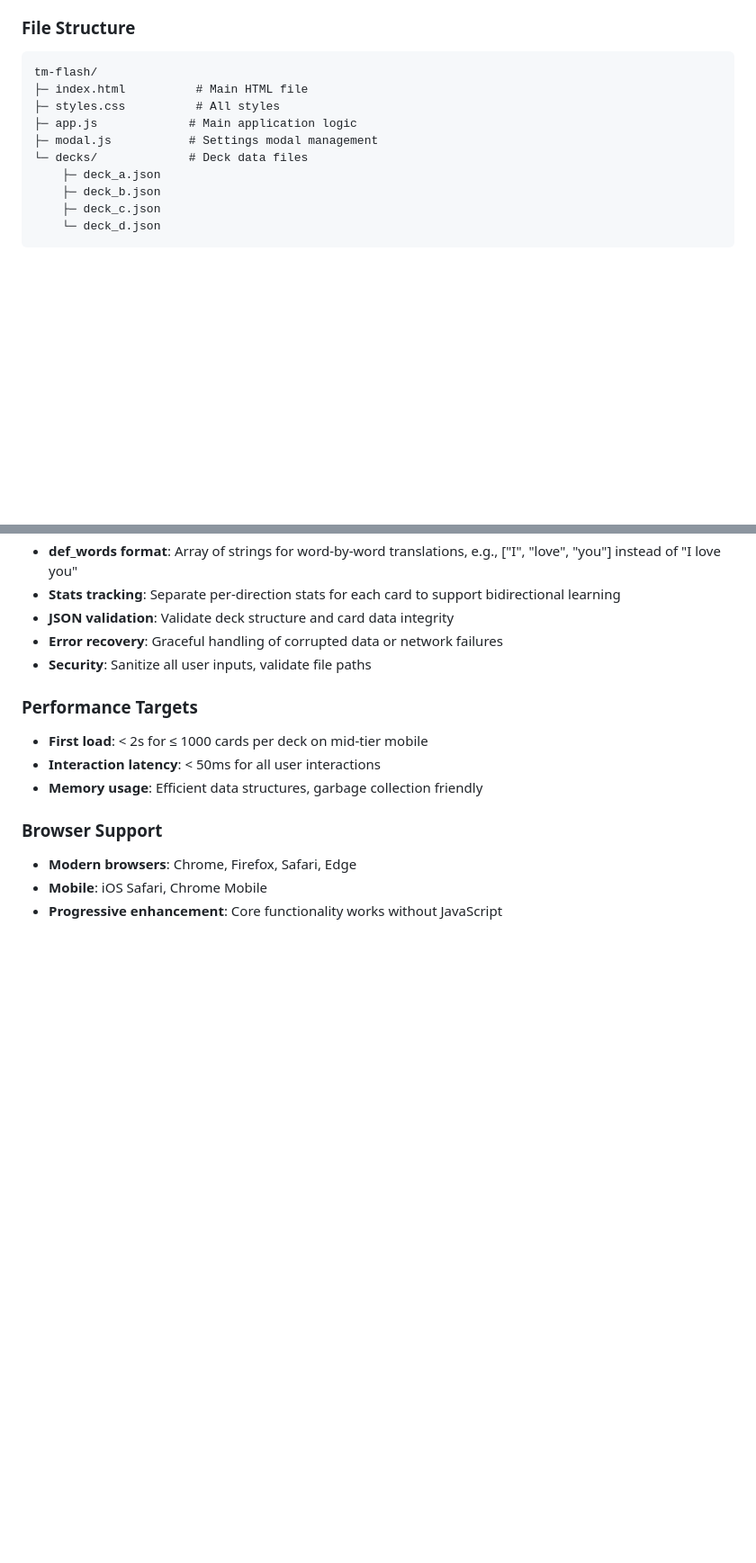
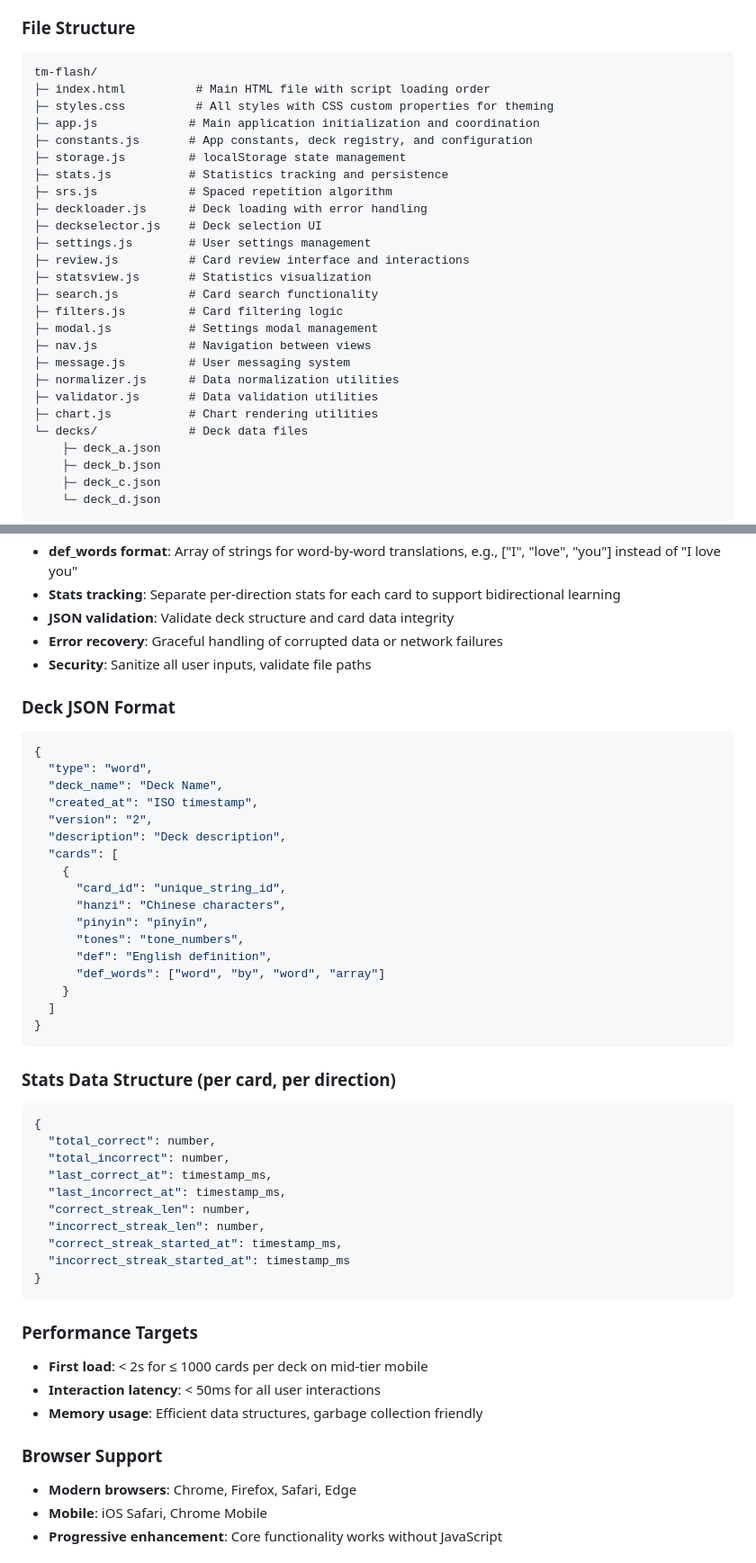
Before and after one commit to mtsygankov/TM-Flash, a Markdown page: AGENTS.md, 2 parts joined by grey strips. Shown at 90% size. Rendered like a GitHub page; blank space fills up the shorter version.

````diff
--- a/AGENTS.md
+++ b/AGENTS.md
@@ -44,10 +53,26 @@
 ### File Structure
 ```
 tm-flash/
-├─ index.html          # Main HTML file
-├─ styles.css          # All styles
-├─ app.js             # Main application logic
+├─ index.html          # Main HTML file with script loading order
+├─ styles.css          # All styles with CSS custom properties for theming
+├─ app.js             # Main application initialization and coordination
+├─ constants.js       # App constants, deck registry, and configuration
+├─ storage.js         # localStorage state management
+├─ stats.js           # Statistics tracking and persistence
+├─ srs.js             # Spaced repetition algorithm
+├─ deckloader.js      # Deck loading with error handling
+├─ deckselector.js    # Deck selection UI
+├─ settings.js        # User settings management
+├─ review.js          # Card review interface and interactions
+├─ statsview.js       # Statistics visualization
+├─ search.js          # Card search functionality
+├─ filters.js         # Card filtering logic
 ├─ modal.js           # Settings modal management
+├─ nav.js             # Navigation between views
+├─ message.js         # User messaging system
+├─ normalizer.js      # Data normalization utilities
+├─ validator.js       # Data validation utilities
+├─ chart.js           # Chart rendering utilities
 └─ decks/             # Deck data files
     ├─ deck_a.json
     ├─ deck_b.json
@@ -64,6 +89,41 @@ tm-flash/
 - **Error recovery**: Graceful handling of corrupted data or network failures
 - **Security**: Sanitize all user inputs, validate file paths
 
+### Deck JSON Format
+```json
+{
+  "type": "word",
+  "deck_name": "Deck Name",
+  "created_at": "ISO timestamp",
+  "version": "2",
+  "description": "Deck description",
+  "cards": [
+    {
+      "card_id": "unique_string_id",
+      "hanzi": "Chinese characters",
+      "pinyin": "pīnyīn",
+      "tones": "tone_numbers",
+      "def": "English definition",
+      "def_words": ["word", "by", "word", "array"]
+    }
+  ]
+}
+```
+
+### Stats Data Structure (per card, per direction)
+```javascript
+{
+  "total_correct": number,
+  "total_incorrect": number,
+  "last_correct_at": timestamp_ms,
+  "last_incorrect_at": timestamp_ms,
+  "correct_streak_len": number,
+  "incorrect_streak_len": number,
+  "correct_streak_started_at": timestamp_ms,
+  "incorrect_streak_started_at": timestamp_ms
+}
+```
+
 ### Performance Targets
 - **First load**: < 2s for ≤ 1000 cards per deck on mid-tier mobile
 - **Interaction latency**: < 50ms for all user interactions
````
Also changed, not shown: other parts of AGENTS.md (+57 -5 lines).
